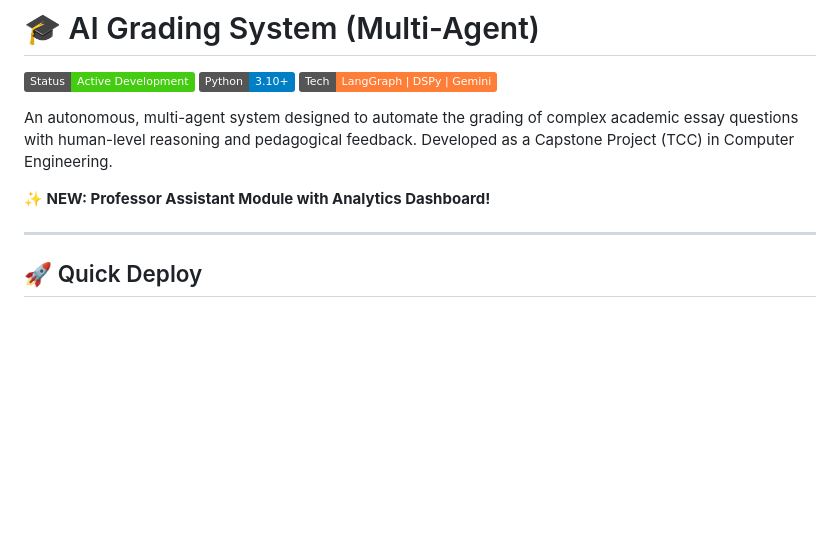
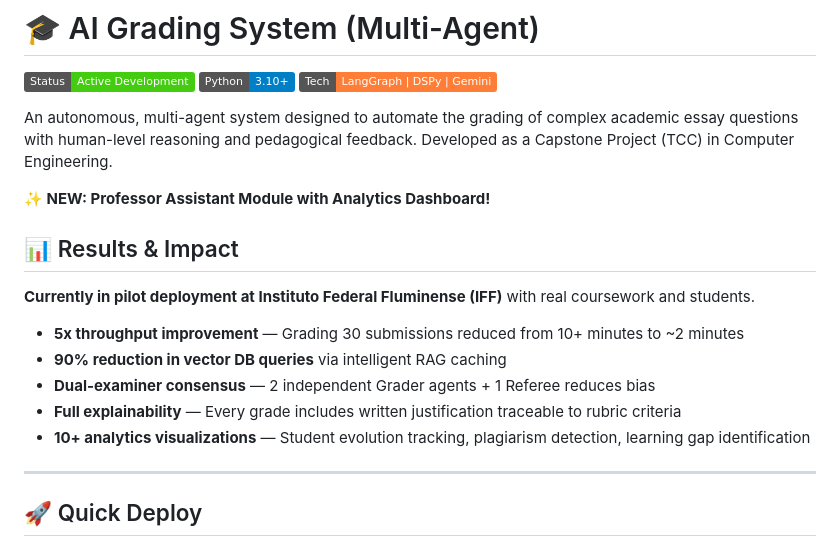
Before and after one commit to savinoo/ai-grading-system, a Markdown page: README.md, the part around the change. Drawn GitHub-style; badges without logos; blank space fills up the shorter version.

Commit message:
Add Results & Impact section to README with pilot metrics
- Highlight 5x throughput improvement and 90% DB query reduction
- Emphasize real-world pilot deployment at IFF
- Front-load quantifiable results for GitHub visitors
- Add explainability and analytics features

Co-Authored-By: Claude Sonnet 4.5 <noreply@anthropic.com>

```diff
--- a/README.md
+++ b/README.md
@@ -7,6 +7,16 @@
 An autonomous, multi-agent system designed to automate the grading of complex academic essay questions with human-level reasoning and pedagogical feedback. Developed as a Capstone Project (TCC) in Computer Engineering.
 
 **✨ NEW: Professor Assistant Module with Analytics Dashboard!**
+
+## 📊 Results & Impact
+
+**Currently in pilot deployment at Instituto Federal Fluminense (IFF)** with real coursework and students.
+
+- **5x throughput improvement** — Grading 30 submissions reduced from 10+ minutes to ~2 minutes
+- **90% reduction in vector DB queries** via intelligent RAG caching
+- **Dual-examiner consensus** — 2 independent Grader agents + 1 Referee reduces bias
+- **Full explainability** — Every grade includes written justification traceable to rubric criteria
+- **10+ analytics visualizations** — Student evolution tracking, plagiarism detection, learning gap identification
 
 ---
 
```
